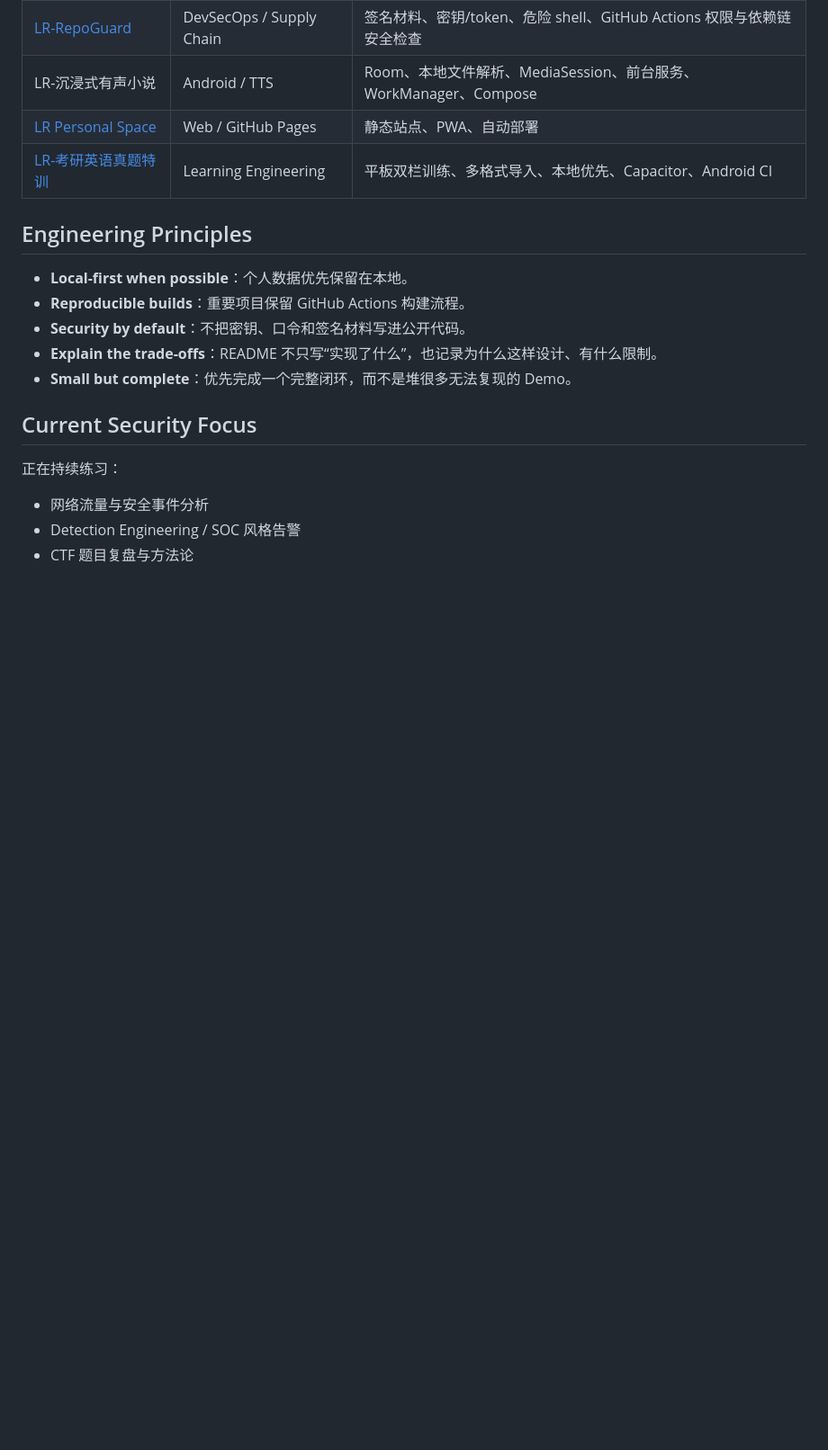
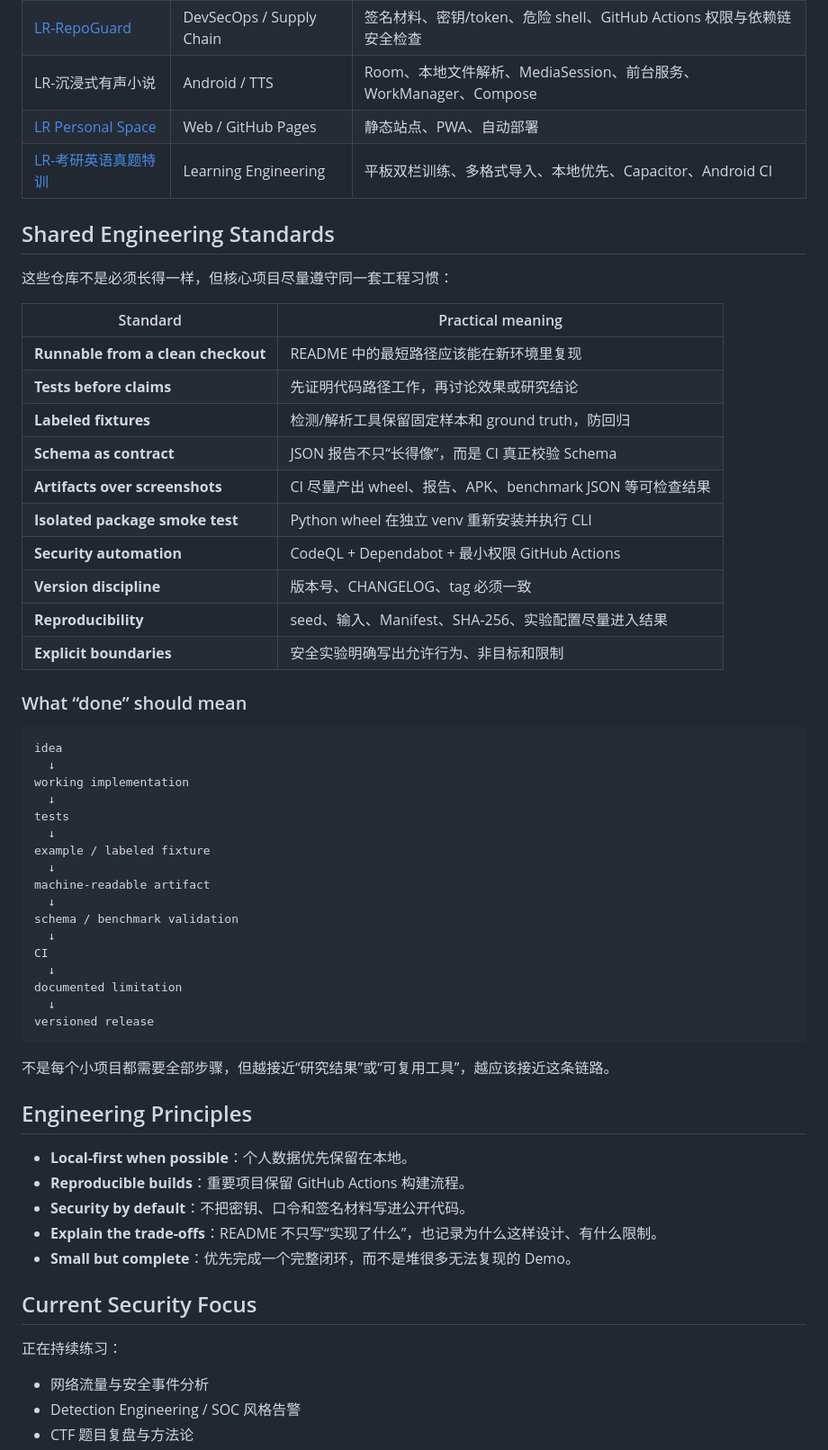
Before and after one commit to LLR6/-, a Markdown page: README.md, the part around the change. Shown at 90% size. Rendered like a GitHub page; blank space fills up the shorter version.

Commit message:
docs: define shared engineering standards across LR Lab

````diff
--- a/README.md
+++ b/README.md
@@ -59,6 +59,52 @@
 | LR-沉浸式有声小说 | Android / TTS | Room、本地文件解析、MediaSession、前台服务、WorkManager、Compose |
 | [LR Personal Space](site/) | Web / GitHub Pages | 静态站点、PWA、自动部署 |
 | [LR-考研英语真题特训](https://github.com/LLR6/LR-Tablet) | Learning Engineering | 平板双栏训练、多格式导入、本地优先、Capacitor、Android CI |
+
+<!-- LR-STANDARDS:START -->
+
+## Shared Engineering Standards
+
+这些仓库不是必须长得一样，但核心项目尽量遵守同一套工程习惯：
+
+| Standard | Practical meaning |
+|---|---|
+| **Runnable from a clean checkout** | README 中的最短路径应该能在新环境里复现 |
+| **Tests before claims** | 先证明代码路径工作，再讨论效果或研究结论 |
+| **Labeled fixtures** | 检测/解析工具保留固定样本和 ground truth，防回归 |
+| **Schema as contract** | JSON 报告不只“长得像”，而是 CI 真正校验 Schema |
+| **Artifacts over screenshots** | CI 尽量产出 wheel、报告、APK、benchmark JSON 等可检查结果 |
+| **Isolated package smoke test** | Python wheel 在独立 venv 重新安装并执行 CLI |
+| **Security automation** | CodeQL + Dependabot + 最小权限 GitHub Actions |
+| **Version discipline** | 版本号、CHANGELOG、tag 必须一致 |
+| **Reproducibility** | seed、输入、Manifest、SHA-256、实验配置尽量进入结果 |
+| **Explicit boundaries** | 安全实验明确写出允许行为、非目标和限制 |
+
+### What “done” should mean
+
+```text
+idea
+  ↓
+working implementation
+  ↓
+tests
+  ↓
+example / labeled fixture
+  ↓
+machine-readable artifact
+  ↓
+schema / benchmark validation
+  ↓
+CI
+  ↓
+documented limitation
+  ↓
+versioned release
+```
+
+不是每个小项目都需要全部步骤，但越接近“研究结果”或“可复用工具”，越应该接近这条链路。
+
+<!-- LR-STANDARDS:END -->
+
 
 ## Engineering Principles
 
````
